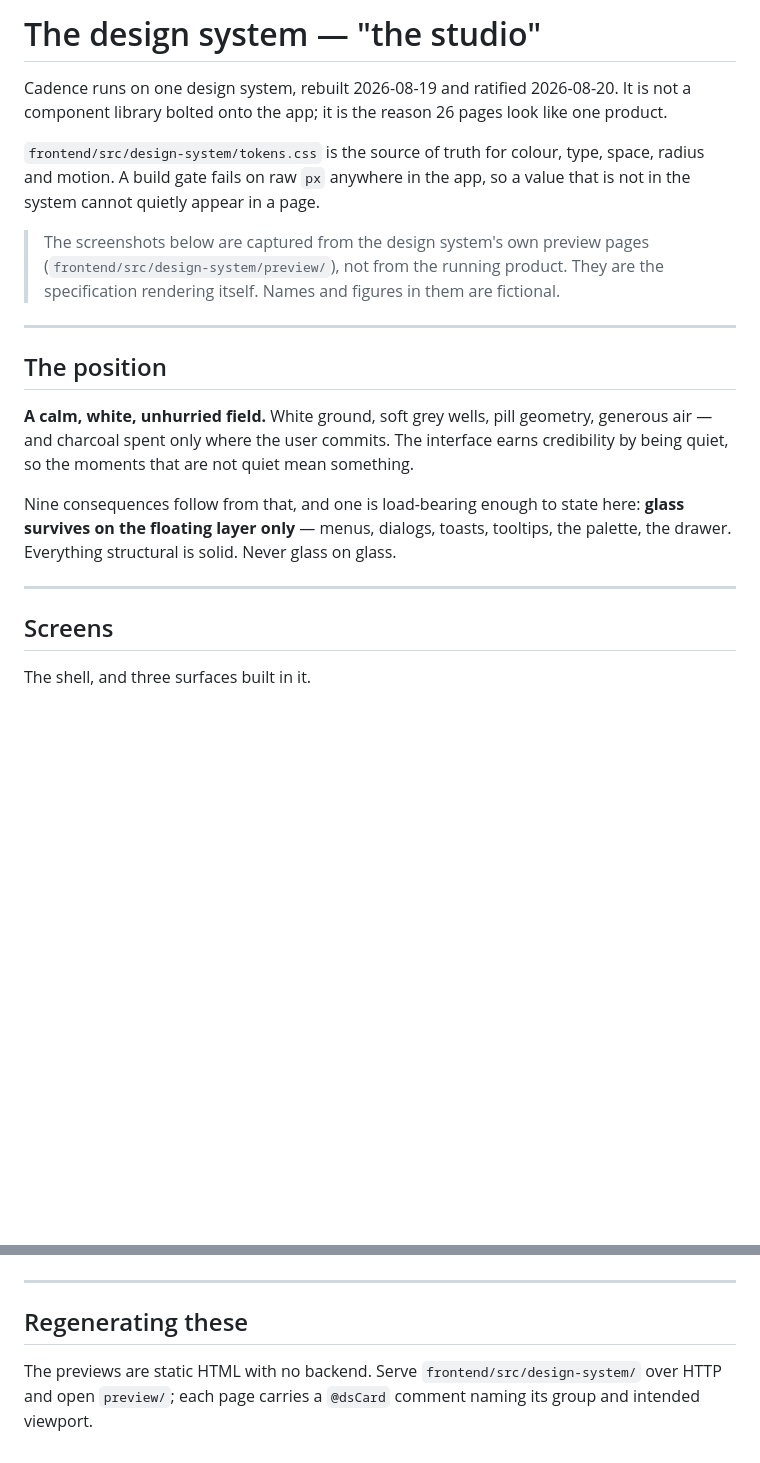
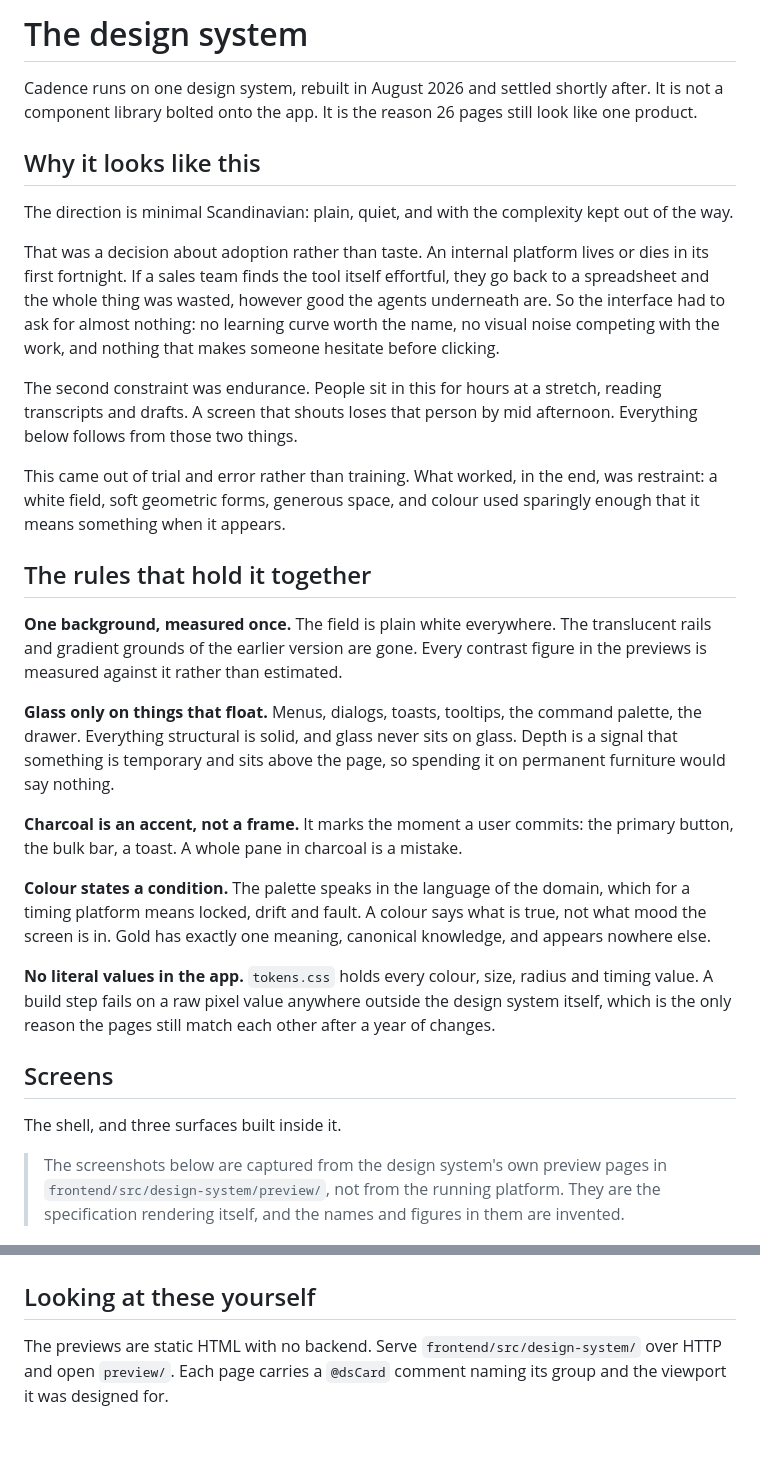
Before and after one commit to ilgalenda/cadence, a Markdown page: docs/design-system.md, 2 parts joined by grey strips. Rendered like a GitHub page; blank space fills up the shorter version.

Commit message:
Rewrite design-system.md
Same pass as the README and the architecture: plainer prose, no em dashes.

The reasoning is the addition. The old version described what the system looks
like without saying why anyone chose it. Minimal Scandinavian was a decision
about adoption, not taste: an internal platform that feels effortful gets
abandoned inside a fortnight and the agents underneath never get used. The
second constraint was endurance, since people read transcripts and drafts in
this for hours and a loud screen loses them by mid afternoon.

The rules that follow from that now have their own section rather than living in
image captions, which is where a reader looking for evidence of judgement will
actually find them.

Co-Authored-By: Claude Opus 5 (1M context) <noreply@anthropic.com>

```diff
--- a/docs/design-system.md
+++ b/docs/design-system.md
@@ -1,34 +1,60 @@
-# The design system — "the studio"
+# The design system
 
-Cadence runs on one design system, rebuilt 2026-08-19 and ratified 2026-08-20.
-It is not a component library bolted onto the app; it is the reason 26 pages
-look like one product.
+Cadence runs on one design system, rebuilt in August 2026 and settled shortly
+after. It is not a component library bolted onto the app. It is the reason 26
+pages still look like one product.
 
-`frontend/src/design-system/tokens.css` is the source of truth for colour, type,
-space, radius and motion. A build gate fails on raw `px` anywhere in the app, so
-a value that is not in the system cannot quietly appear in a page.
+## Why it looks like this
 
-> The screenshots below are captured from the design system's own preview pages
-> (`frontend/src/design-system/preview/`), not from the running product. They are
-> the specification rendering itself. Names and figures in them are fictional.
+The direction is minimal Scandinavian: plain, quiet, and with the complexity kept
+out of the way.
 
----
+That was a decision about adoption rather than taste. An internal platform lives
+or dies in its first fortnight. If a sales team finds the tool itself effortful,
+they go back to a spreadsheet and the whole thing was wasted, however good the
+agents underneath are. So the interface had to ask for almost nothing: no
+learning curve worth the name, no visual noise competing with the work, and
+nothing that makes someone hesitate before clicking.
 
-## The position
+The second constraint was endurance. People sit in this for hours at a stretch,
+reading transcripts and drafts. A screen that shouts loses that person by mid
+afternoon. Everything below follows from those two things.
 
-**A calm, white, unhurried field.** White ground, soft grey wells, pill geometry,
-generous air — and charcoal spent only where the user commits. The interface
-earns credibility by being quiet, so the moments that are not quiet mean
-something.
+This came out of trial and error rather than training. What worked, in the end,
+was restraint: a white field, soft geometric forms, generous space, and colour
+used sparingly enough that it means something when it appears.
 
-Nine consequences follow from that, and one is load-bearing enough to state here:
-**glass survives on the floating layer only** — menus, dialogs, toasts, tooltips,
-the palette, the drawer. Everything structural is solid. Never glass on glass.
+## The rules that hold it together
 
----
+**One background, measured once.** The field is plain white everywhere. The
+translucent rails and gradient grounds of the earlier version are gone. Every
+contrast figure in the previews is measured against it rather than estimated.
+
+**Glass only on things that float.** Menus, dialogs, toasts, tooltips, the
+command palette, the drawer. Everything structural is solid, and glass never sits
+on glass. Depth is a signal that something is temporary and sits above the page,
+so spending it on permanent furniture would say nothing.
+
+**Charcoal is an accent, not a frame.** It marks the moment a user commits: the
+primary button, the bulk bar, a toast. A whole pane in charcoal is a mistake.
+
+**Colour states a condition.** The palette speaks in the language of the domain,
+which for a timing platform means locked, drift and fault. A colour says what is
+true, not what mood the screen is in. Gold has exactly one meaning, canonical
+knowledge, and appears nowhere else.
+
+**No literal values in the app.** `tokens.css` holds every colour, size, radius
+and timing value. A build step fails on a raw pixel value anywhere outside the
+design system itself, which is the only reason the pages still match each other
+after a year of changes.
 
 ## Screens
 
-The shell, and three surfaces built in it.
+The shell, and three surfaces built inside it.
+
+> The screenshots below are captured from the design system's own preview pages
+> in `frontend/src/design-system/preview/`, not from the running platform. They
+> are the specification rendering itself, and the names and figures in them are
+> invented.
 
 ![The shell](images/screen-shell.png)
@@ -88,10 +110,8 @@ The shell, and three surfaces built in it.
 
 ![Feedback](images/components-feedback.png)
 
----
-
-## Regenerating these
+## Looking at these yourself
 
 The previews are static HTML with no backend. Serve
-`frontend/src/design-system/` over HTTP and open `preview/`; each page carries a
-`@dsCard` comment naming its group and intended viewport.
+`frontend/src/design-system/` over HTTP and open `preview/`. Each page carries a
+`@dsCard` comment naming its group and the viewport it was designed for.
```
Also changed, not shown: other parts of docs/design-system.md (+9 -13 lines).
